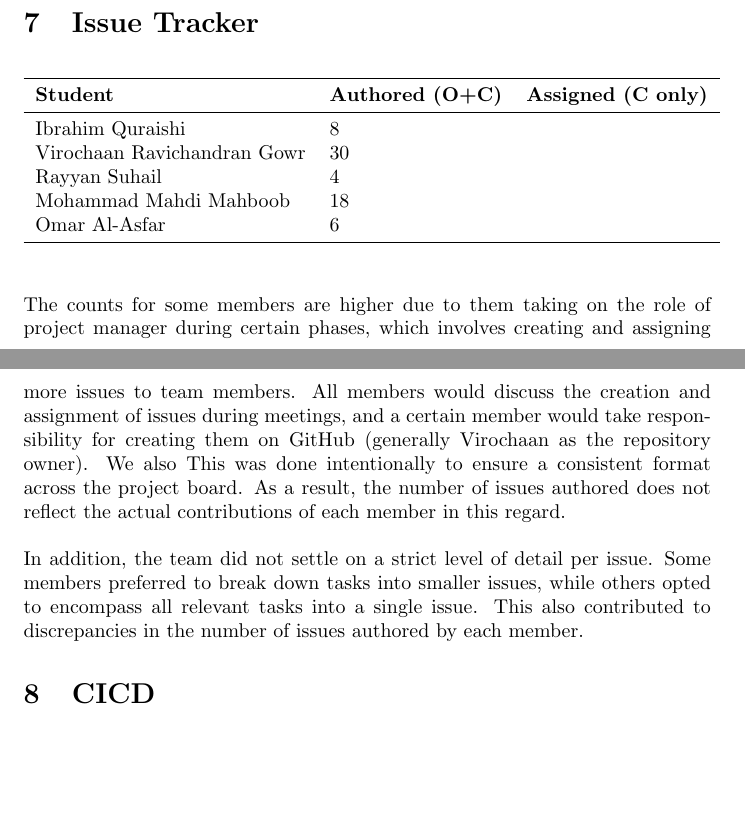
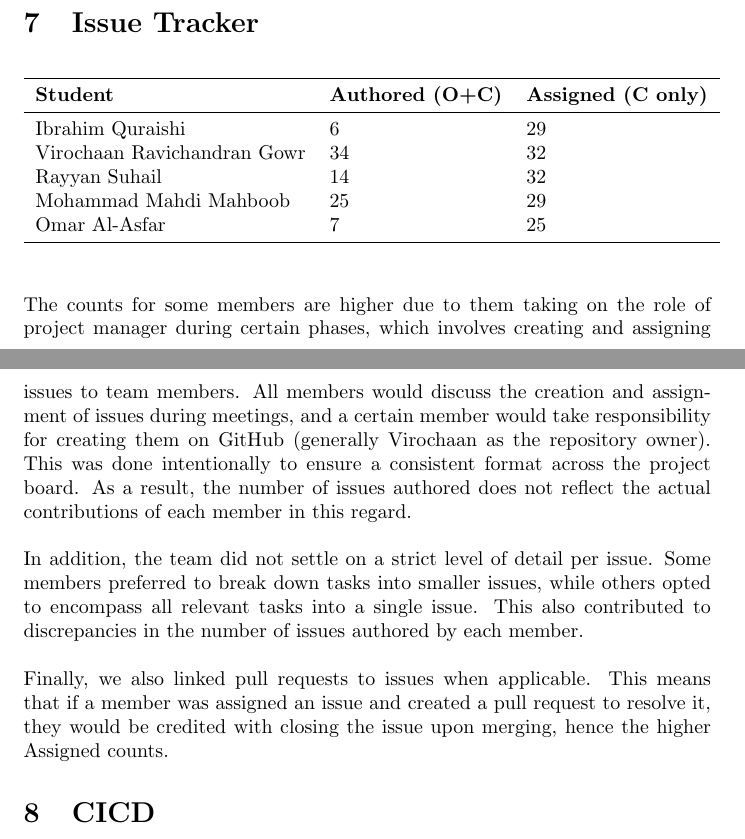
Before and after one commit to VirochaanRG/MES-Event-Management-System, a LaTeX document (docs/projMngmnt/POC_Team_Contrib.tex): two parts of pages 3 and 4 of 5, joined at a grey line, cut so that both start at the same text, the shorter picture padded with empty space. Compiled offline with pdfLaTeX.

Commit message:
issue counts

```diff
--- a/docs/projMngmnt/POC_Team_Contrib.tex
+++ b/docs/projMngmnt/POC_Team_Contrib.tex
@@ -134,17 +134,18 @@ The contribution percentage for Virochaan is much higher due to them handling mo
 \toprule
 \textbf{Student} & \textbf{Authored (O+C)} & \textbf{Assigned (C only)}\\
 \midrule
-Ibrahim Quraishi & 8 &  \\
-Virochaan Ravichandran Gowr & 30 &  \\
-Rayyan Suhail & 4 &  \\
-Mohammad Mahdi Mahboob & 18 &  \\
-Omar Al-Asfar & 6 &  \\
+Ibrahim Quraishi & 6 & 29 \\
+Virochaan Ravichandran Gowr & 34 & 32 \\
+Rayyan Suhail & 14 & 32 \\
+Mohammad Mahdi Mahboob & 25 & 29 \\
+Omar Al-Asfar & 7 & 25 \\
 \bottomrule
 \end{tabular}
 \end{table}
 
-The counts for some members are higher due to them taking on the role of project manager during certain phases, which involves creating and assigning more issues to team members. All members would discuss the creation and assignment of issues during meetings, and a certain member would take responsibility for creating them on GitHub (generally Virochaan as the repository owner). We also This was done intentionally to ensure a consistent format across the project board. As a result, the number of issues authored does not reflect the actual contributions of each member in this regard.\\\\
-In addition, the team did not settle on a strict level of detail per issue. Some members preferred to break down tasks into smaller issues, while others opted to encompass all relevant tasks into a single issue. This also contributed to discrepancies in the number of issues authored by each member.
+The counts for some members are higher due to them taking on the role of project manager during certain phases, which involves creating and assigning issues to team members. All members would discuss the creation and assignment of issues during meetings, and a certain member would take responsibility for creating them on GitHub (generally Virochaan as the repository owner). This was done intentionally to ensure a consistent format across the project board. As a result, the number of issues authored does not reflect the actual contributions of each member in this regard.\\\\
+In addition, the team did not settle on a strict level of detail per issue. Some members preferred to break down tasks into smaller issues, while others opted to encompass all relevant tasks into a single issue. This also contributed to discrepancies in the number of issues authored by each member.\\\\
+Finally, we also linked pull requests to issues when applicable. This means that if a member was assigned an issue and created a pull request to resolve it, they would be credited with closing the issue upon merging, hence the higher Assigned counts.
 
 \section{CICD}
 
```
Also changed, not shown: docs/projMngmnt/POC_Team_Contrib.tex (12 more changed lines).
